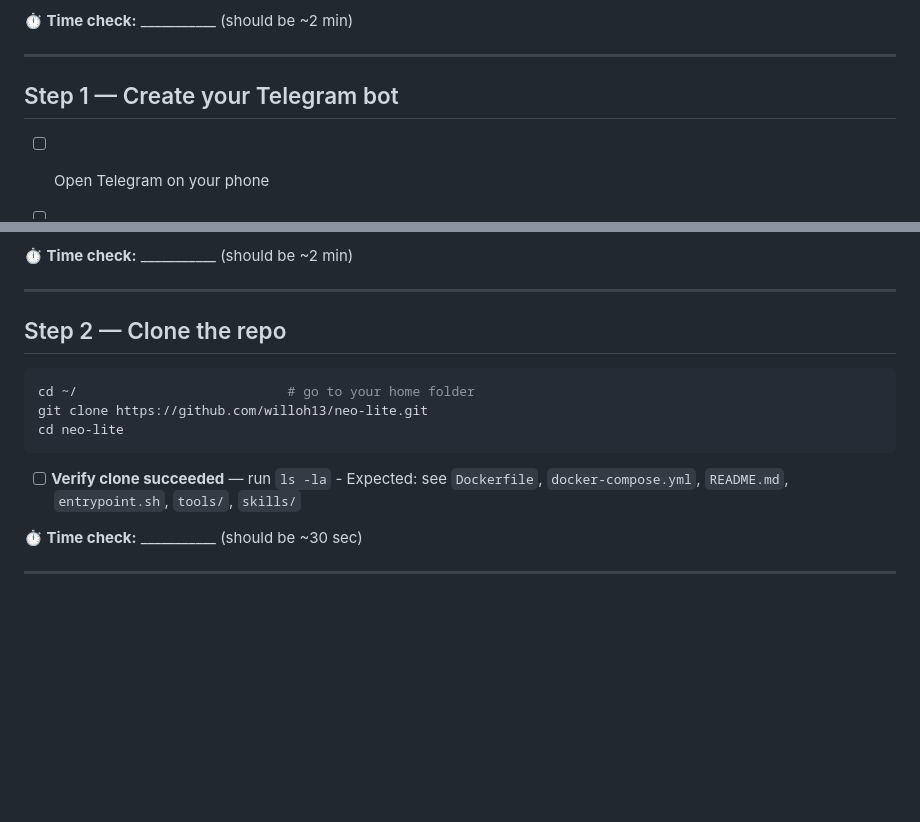
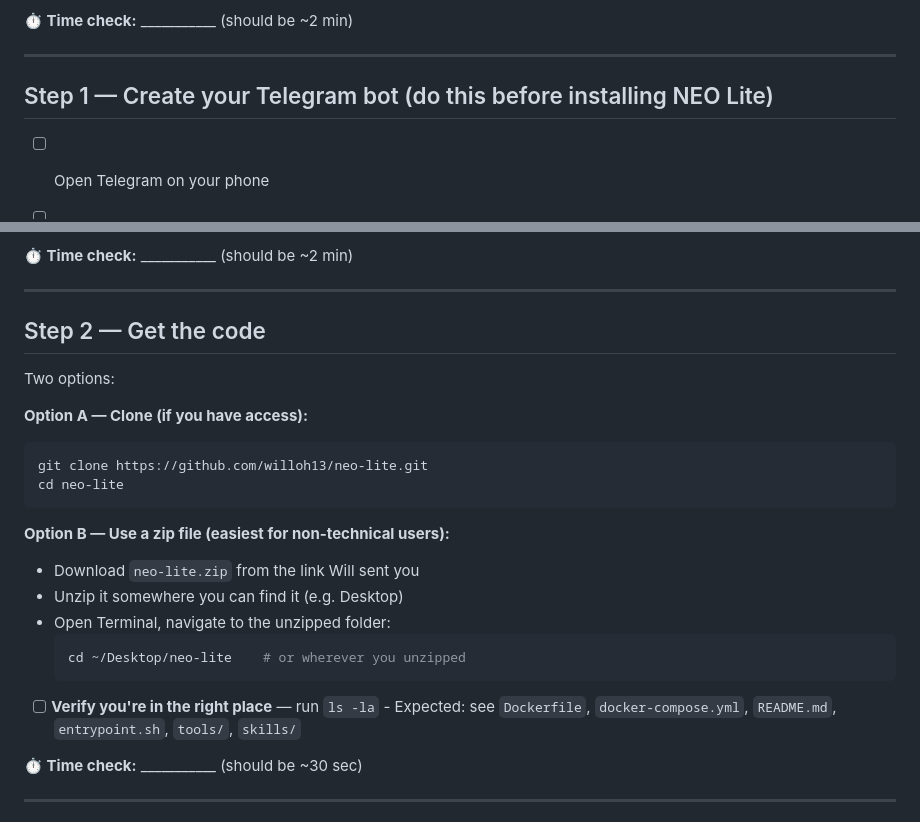
Before and after one commit to willoh13/neo-lite, a Markdown page: INSTALL-CHECKLIST.md, 2 parts joined by grey strips. Drawn GitHub-style; blank space fills up the shorter version.

Commit message:
INSTALL-CHECKLIST: add zip option + fix step numbering (1-10)

````diff
--- a/INSTALL-CHECKLIST.md
+++ b/INSTALL-CHECKLIST.md
@@ -33,7 +33,7 @@
 
 ---
 
-## Step 1 — Create your Telegram bot
+## Step 1 — Create your Telegram bot (do this before installing NEO Lite)
 
 - [ ] Open Telegram on your phone
 - [ ] Search for `@BotFather` (blue checkmark, official bot)
@@ -53,15 +53,25 @@
 
 ---
 
-## Step 2 — Clone the repo
+## Step 2 — Get the code
 
+Two options:
+
+**Option A — Clone (if you have access):**
 ```bash
-cd ~/                           # go to your home folder
 git clone https://github.com/willoh13/neo-lite.git
 cd neo-lite
 ```
 
-- [ ] **Verify clone succeeded** — run `ls -la`
+**Option B — Use a zip file (easiest for non-technical users):**
+- Download `neo-lite.zip` from the link Will sent you
+- Unzip it somewhere you can find it (e.g. Desktop)
+- Open Terminal, navigate to the unzipped folder:
+  ```bash
+  cd ~/Desktop/neo-lite    # or wherever you unzipped
+  ```
+
+- [ ] **Verify you're in the right place** — run `ls -la`
       - Expected: see `Dockerfile`, `docker-compose.yml`, `README.md`, `entrypoint.sh`, `tools/`, `skills/`
 
 **⏱ Time check:** ___________ (should be ~30 sec)
````
